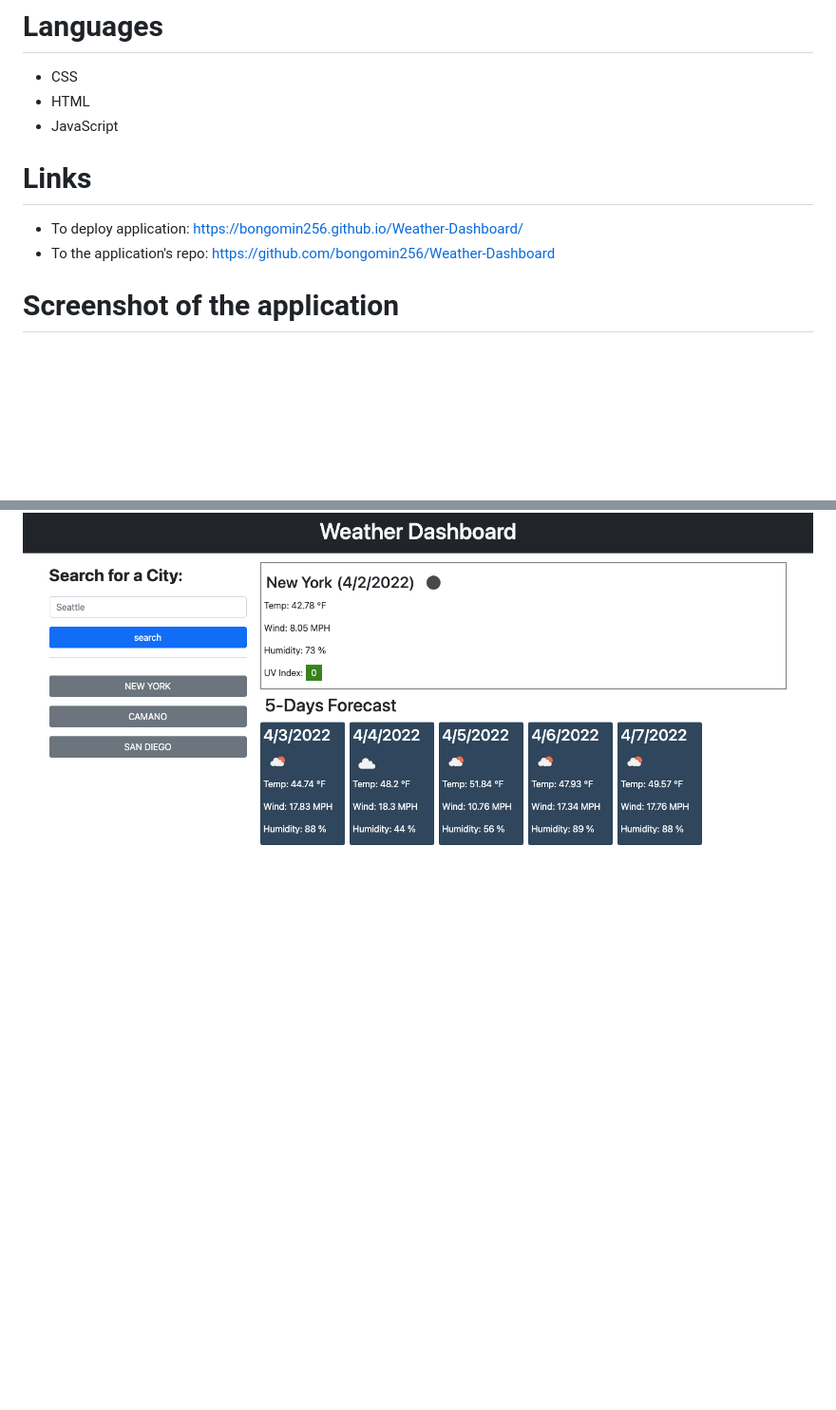
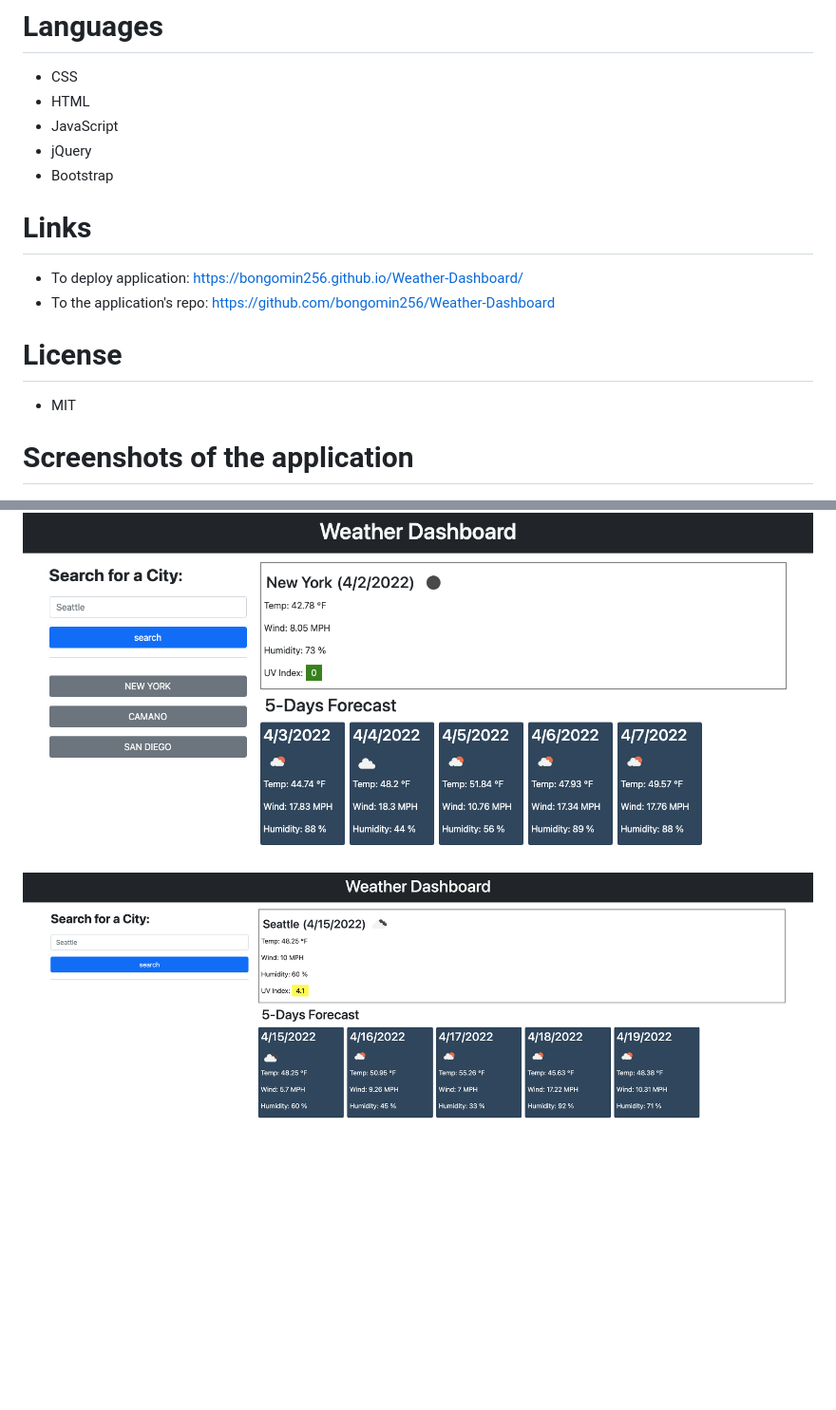
Before and after one commit to bongomin256/Weather-Dashboard, a Markdown page: README.md, 2 parts joined by grey strips. Shown: that part at 95% size. Rendered like a GitHub page; pictures changed too: image/bongomin256.github.io_Weather-Dashboard_.png (added); blank space fills up the shorter version.

Commit message:
Added a screenshot and modified the readme file

```diff
--- a/README.md
+++ b/README.md
@@ -7,12 +7,19 @@ This is an weather application that enable the user to put in the name of the ci
 - CSS
 - HTML
 - JavaScript
+- jQuery
+- Bootstrap
 
 # Links
 
 - To deploy application: https://bongomin256.github.io/Weather-Dashboard/
 - To the application's repo: https://github.com/bongomin256/Weather-Dashboard
 
-# Screenshot of the application
+# License
+
+- MIT
+
+# Screenshots of the application
 
 ![screenshot](./image/screenshot.png)
+![screenshot](./image/bongomin256.github.io_Weather-Dashboard_.png)
```
